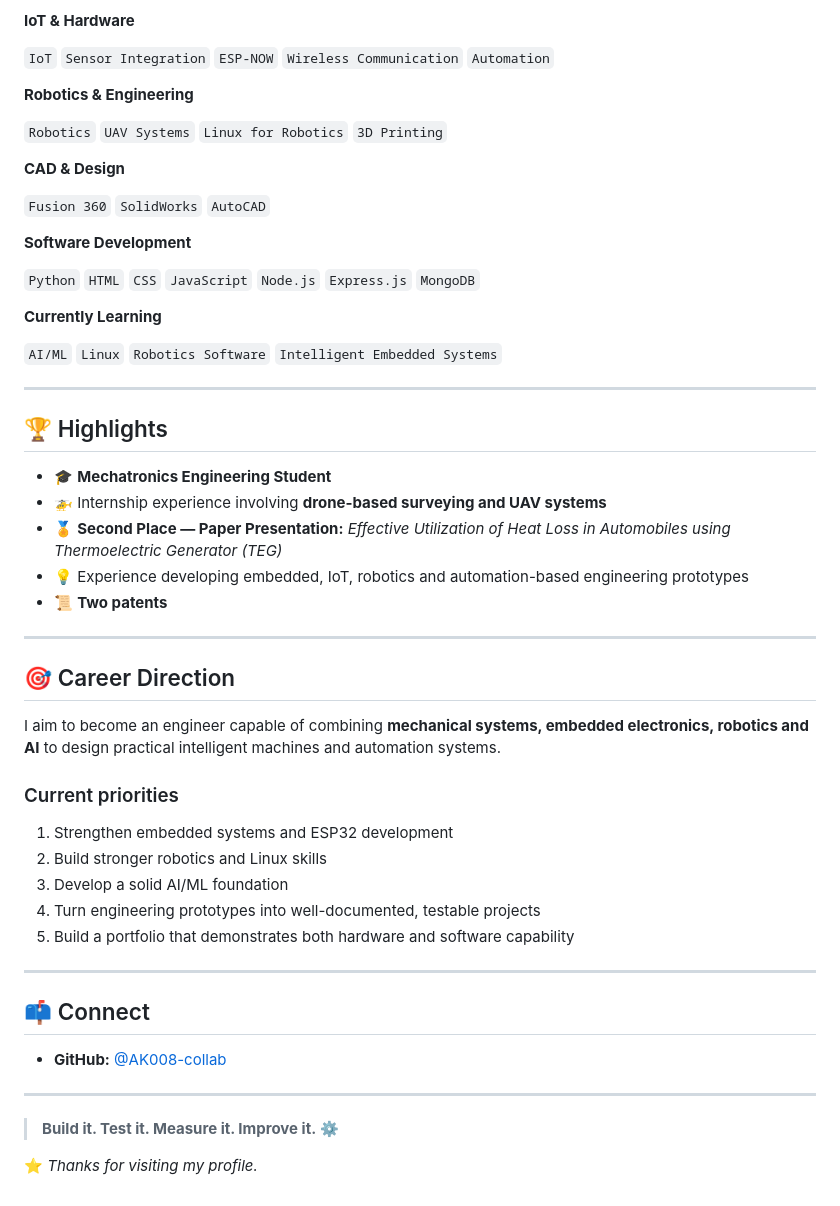
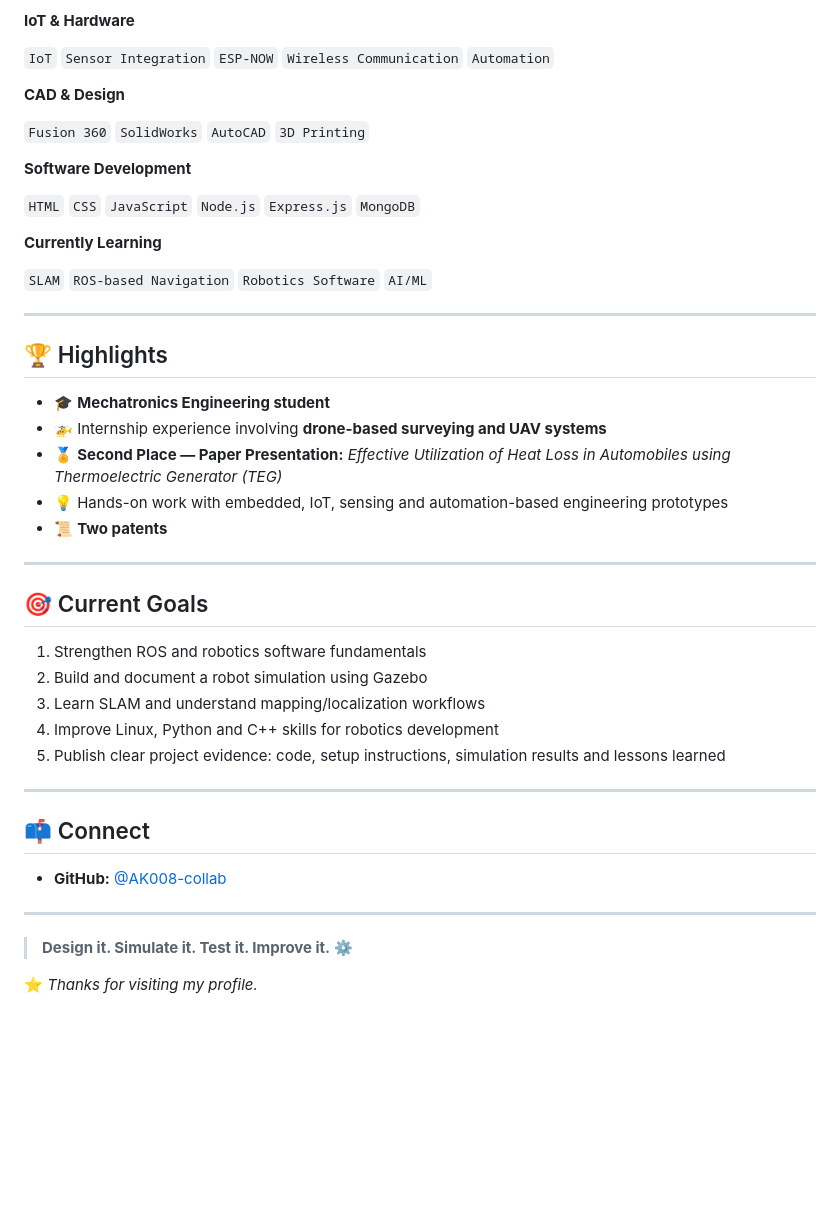
Before and after one commit to AK008-collab/AK008-collab, a Markdown page: README.md, the part around one of its changes. GitHub-like rendering; blank space fills up the shorter version.

```diff
--- a/README.md
+++ b/README.md
@@ -68,45 +77,37 @@ Project pages are intentionally separated from unverified claims. Actual source
 
 `IoT` `Sensor Integration` `ESP-NOW` `Wireless Communication` `Automation`
 
-**Robotics & Engineering**
-
-`Robotics` `UAV Systems` `Linux for Robotics` `3D Printing`
-
 **CAD & Design**
 
-`Fusion 360` `SolidWorks` `AutoCAD`
+`Fusion 360` `SolidWorks` `AutoCAD` `3D Printing`
 
 **Software Development**
 
-`Python` `HTML` `CSS` `JavaScript` `Node.js` `Express.js` `MongoDB`
+`HTML` `CSS` `JavaScript` `Node.js` `Express.js` `MongoDB`
 
 **Currently Learning**
 
-`AI/ML` `Linux` `Robotics Software` `Intelligent Embedded Systems`
+`SLAM` `ROS-based Navigation` `Robotics Software` `AI/ML`
 
 ---
 
 ## 🏆 Highlights
 
-- 🎓 **Mechatronics Engineering Student**
+- 🎓 **Mechatronics Engineering student**
 - 🚁 Internship experience involving **drone-based surveying and UAV systems**
 - 🏅 **Second Place — Paper Presentation:** *Effective Utilization of Heat Loss in Automobiles using Thermoelectric Generator (TEG)*
-- 💡 Experience developing embedded, IoT, robotics and automation-based engineering prototypes
+- 💡 Hands-on work with embedded, IoT, sensing and automation-based engineering prototypes
 - 📜 **Two patents**
 
 ---
 
-## 🎯 Career Direction
+## 🎯 Current Goals
 
-I aim to become an engineer capable of combining **mechanical systems, embedded electronics, robotics and AI** to design practical intelligent machines and automation systems.
-
-### Current priorities
-
-1. Strengthen embedded systems and ESP32 development
-2. Build stronger robotics and Linux skills
-3. Develop a solid AI/ML foundation
-4. Turn engineering prototypes into well-documented, testable projects
-5. Build a portfolio that demonstrates both hardware and software capability
+1. Strengthen ROS and robotics software fundamentals
+2. Build and document a robot simulation using Gazebo
+3. Learn SLAM and understand mapping/localization workflows
+4. Improve Linux, Python and C++ skills for robotics development
+5. Publish clear project evidence: code, setup instructions, simulation results and lessons learned
 
 ---
 
@@ -116,6 +117,6 @@ I aim to become an engineer capable of combining **mechanical systems, embedded
 
 ---
 
-> **Build it. Test it. Measure it. Improve it.** ⚙️
+> **Design it. Simulate it. Test it. Improve it.** ⚙️
 
 ⭐ *Thanks for visiting my profile.*
```
Also changed, not shown: other parts of README.md (+33 -24 lines).
